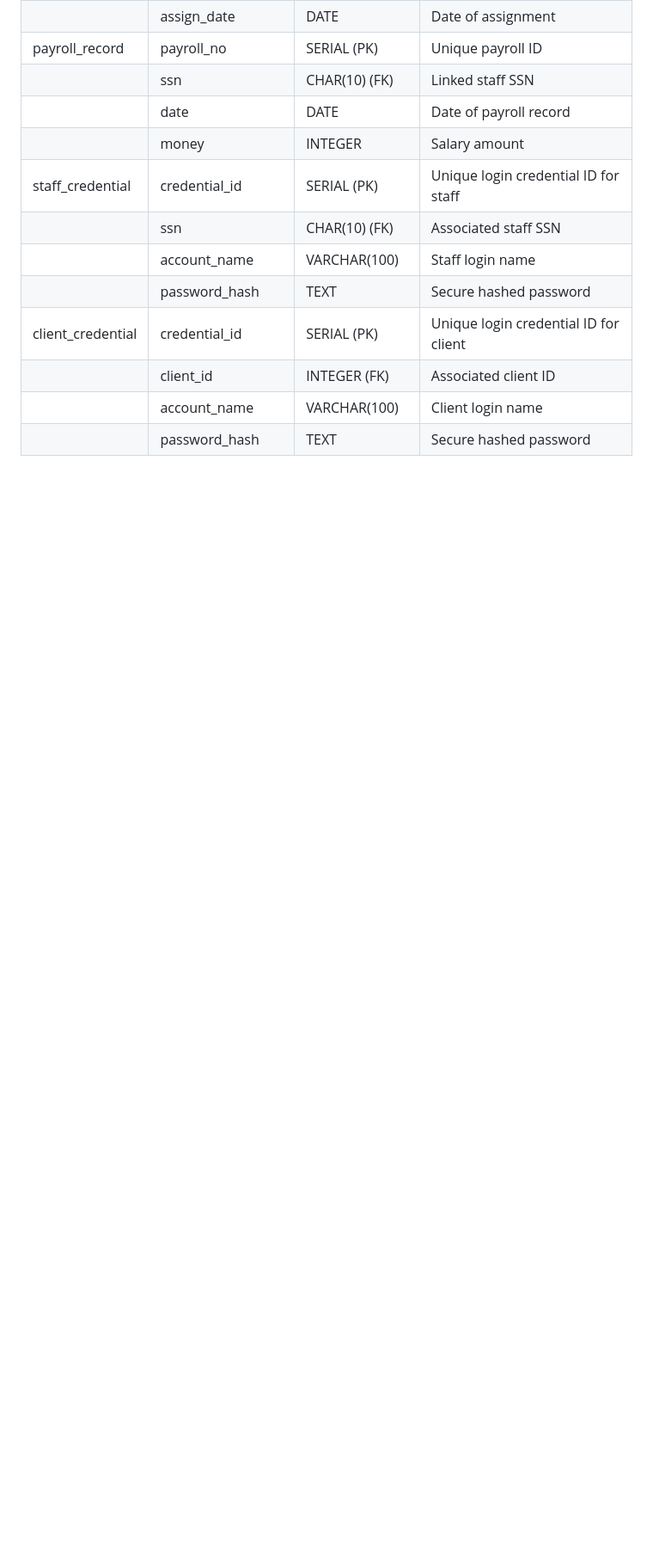
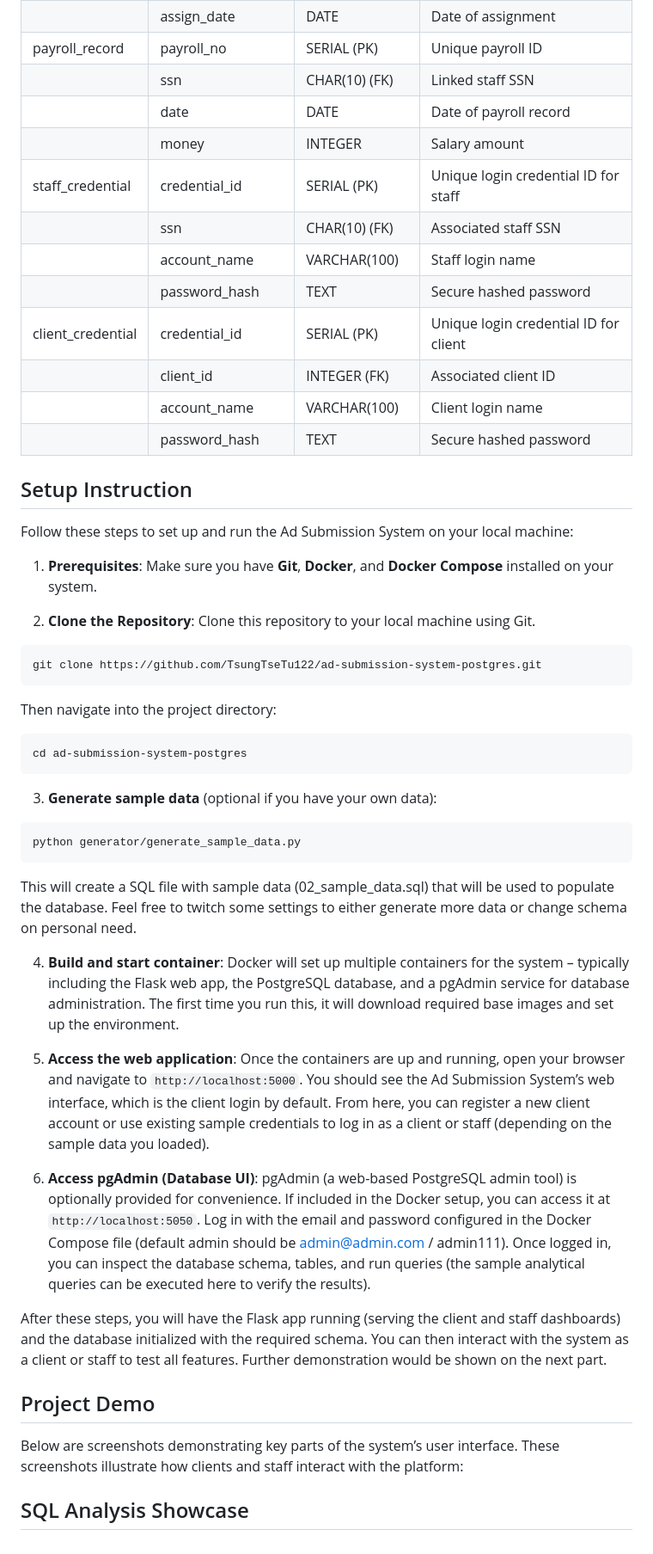
Before and after one commit to TsungTseTu122/ad-submission-system-postgres, a Markdown page: README.md, the part around the change printed below. Shown: that part at 86% size. Rendered like a GitHub page; blank space fills up the shorter version.

Commit message:
Update README.md (50 % finished)

````diff
--- a/README.md
+++ b/README.md
@@ -178,3 +189,38 @@ This method supports fast reloading, modification, and reproducibility.
 |                    | client_id        | INTEGER (FK)   | Associated client ID                     |
 |                    | account_name     | VARCHAR(100)   | Client login name                        |
 |                    | password_hash    | TEXT           | Secure hashed password                   |
+
+## Setup Instruction
+Follow these steps to set up and run the Ad Submission System on your local machine:
+
+1. **Prerequisites**: Make sure you have **Git**, **Docker**, and **Docker Compose** installed on your system.
+
+2. **Clone the Repository**: Clone this repository to your local machine using Git.
+```
+git clone https://github.com/TsungTseTu122/ad-submission-system-postgres.git
+```
+Then navigate into the project directory:
+```
+cd ad-submission-system-postgres
+```
+
+3. **Generate sample data** (optional if you have your own data):
+```
+python generator/generate_sample_data.py
+```
+This will create a SQL file with sample data (02_sample_data.sql) that will be used to populate the database. Feel free to twitch some settings to either generate more data or change schema on personal need.
+
+4. **Build and start container**:
+Docker will set up multiple containers for the system – typically including the Flask web app, the PostgreSQL database, and a pgAdmin service for database administration. The first time you run this, it will download required base images and set up the environment.
+
+5. **Access the web application**:
+Once the containers are up and running, open your browser and navigate to `http://localhost:5000`. You should see the Ad Submission System’s web interface, which is the client login by default. From here, you can register a new client account or use existing sample credentials to log in as a client or staff (depending on the sample data you loaded).
+
+6. **Access pgAdmin (Database UI)**: pgAdmin (a web-based PostgreSQL admin tool) is optionally provided for convenience. If included in the Docker setup, you can access it at `http://localhost:5050`. Log in with the email and password configured in the Docker Compose file (default admin should be admin@admin.com / admin111). Once logged in, you can inspect the database schema, tables, and run queries (the sample analytical queries can be executed here to verify the results).
+
+After these steps, you will have the Flask app running (serving the client and staff dashboards) and the database initialized with the required schema. You can then interact with the system as a client or staff to test all features. Further demonstration would be shown on the next part.
+
+## Project Demo
+Below are screenshots demonstrating key parts of the system’s user interface. These screenshots illustrate how clients and staff interact with the platform:
+
+## SQL Analysis Showcase
````
Also changed, not shown: other parts of README.md (+15 -4 lines).
